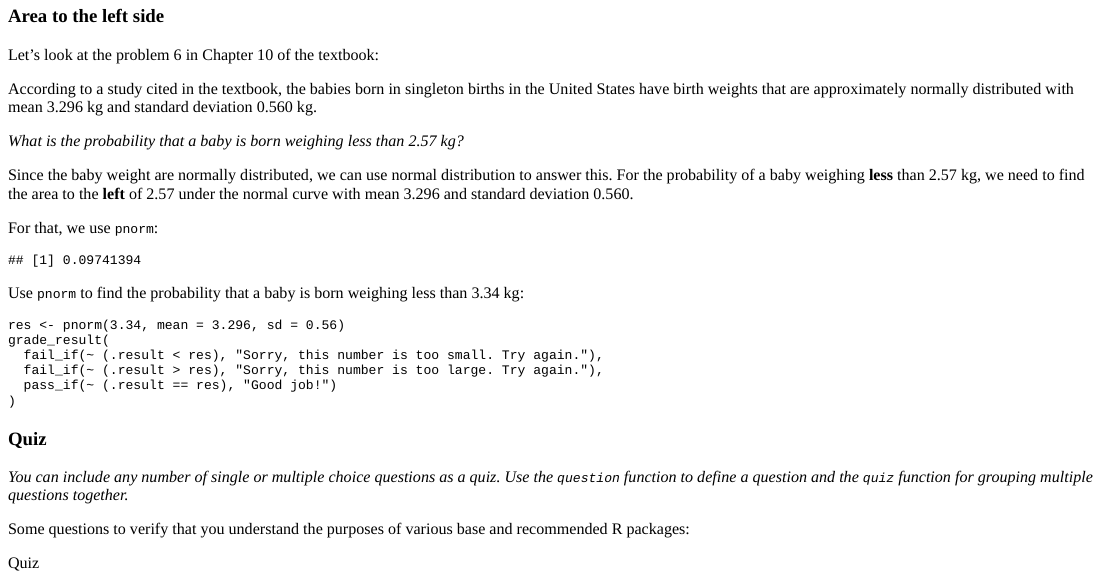
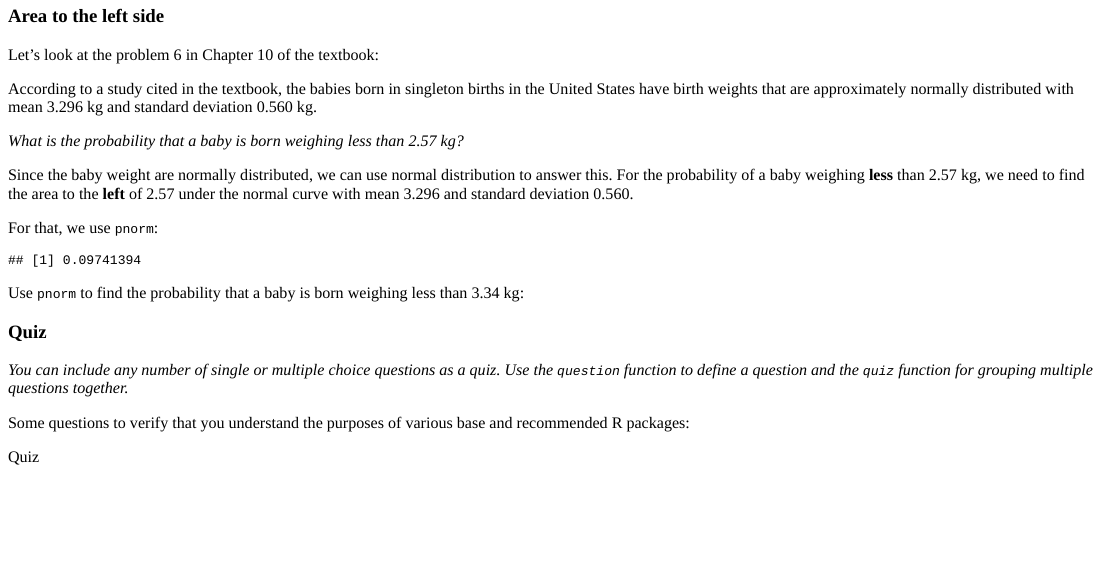
Before and after one commit to lahvak/Math132Btutorials, an R Markdown document (inst/tutorials/normdist1/normdist1.Rmd): the page in a window 1100 px wide, from 1210 px down. The pictures show the output file inst/tutorials/normdist1/normdist1.html that the author committed with the source, opened offline.

Commit message:
Removed all the gradethis stuff

````diff
--- a/inst/tutorials/normdist1/normdist1.Rmd
+++ b/inst/tutorials/normdist1/normdist1.Rmd
@@ -63,17 +62,6 @@ Use `pnorm` to find the probability that a baby is born weighing less than 3.34
 
 ```
 
-```{r small_baby-check}
-res <- pnorm(3.34, mean = 3.296, sd = 0.56)
-grade_result(
-  fail_if(~ (.result < res), "Sorry, this number is too small. Try again."),
-  fail_if(~ (.result > res), "Sorry, this number is too large. Try again."),
-  pass_if(~ (.result == res), "Good job!")
-)
-```
-
-
-
 ### Quiz
 
 *You can include any number of single or multiple choice questions as a quiz. Use the `question` function to define a question and the `quiz` function for grouping multiple questions together.*
````
Also changed, not shown: inst/tutorials/normdist1/normdist1.html, inst/tutorials/normdist1/normdist1.Rmd (1 more changed lines).
